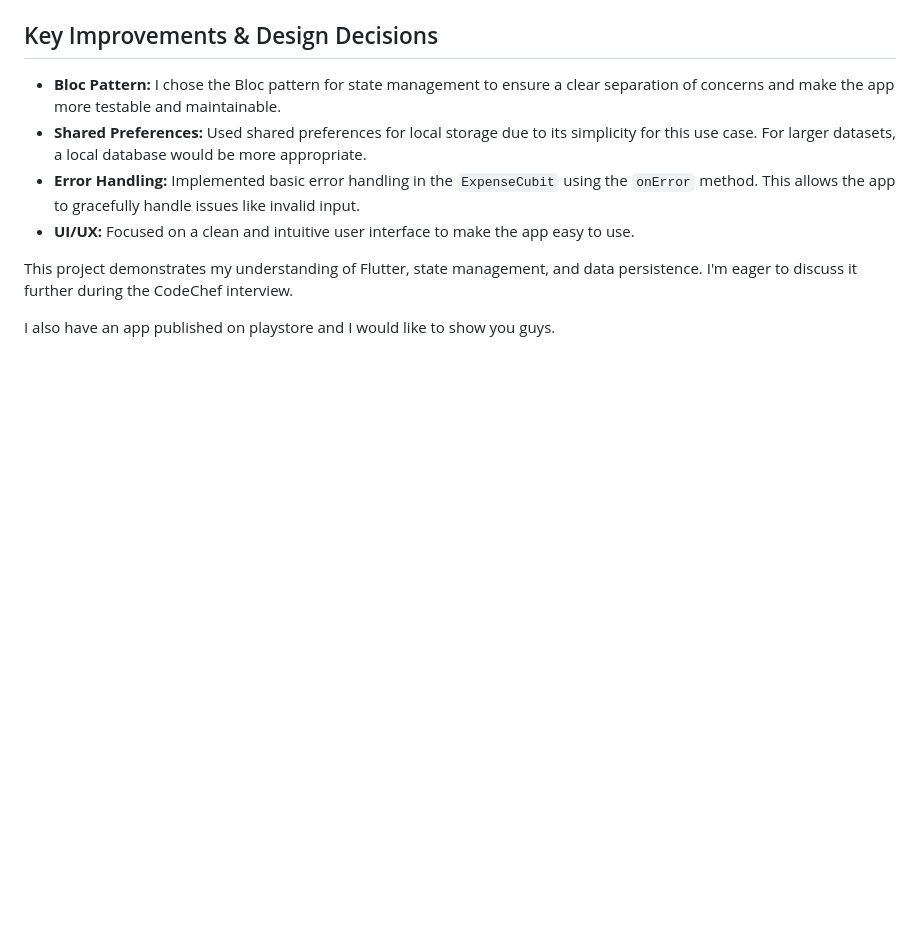
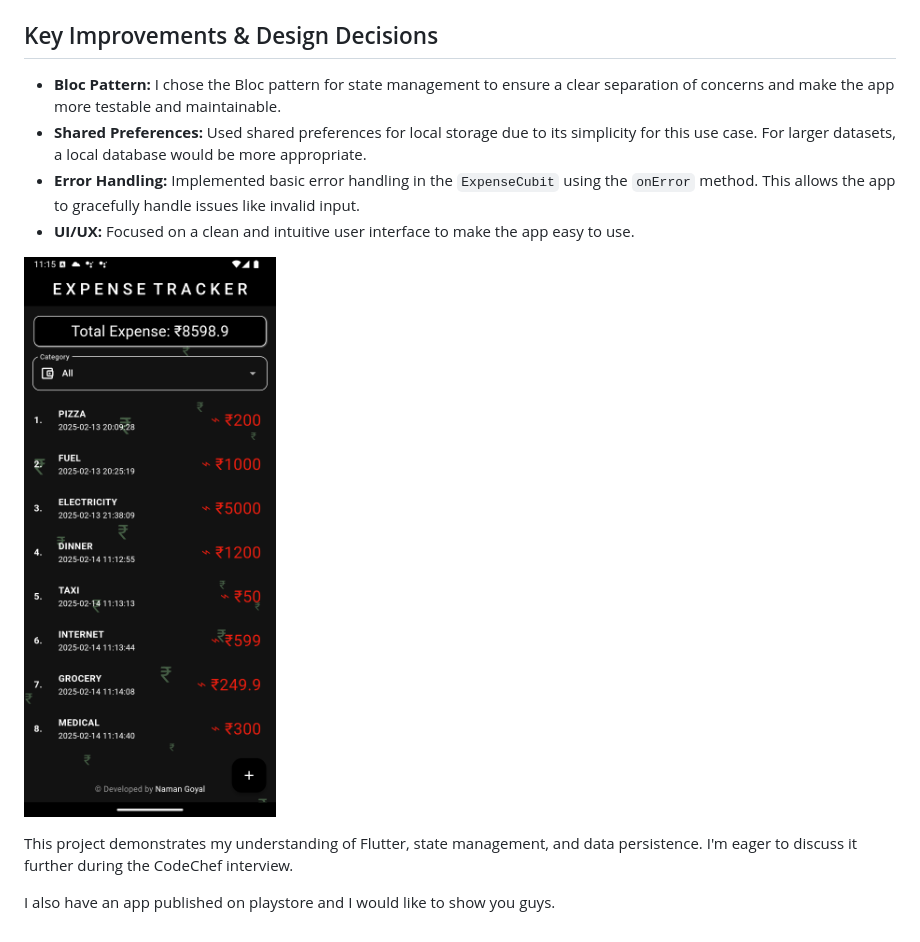
Before and after one commit to NamanGoyalK/e_tracker, a Markdown page: README.md, the part around the change. Drawn GitHub-style; pictures changed too: image/README/1739511973697.png (added); blank space fills up the shorter version.

```diff
--- a/README.md
+++ b/README.md
@@ -70,6 +70,8 @@ lib/
 - **Error Handling:** Implemented basic error handling in the `ExpenseCubit` using the `onError` method. This allows the app to gracefully handle issues like invalid input.
 - **UI/UX:** Focused on a clean and intuitive user interface to make the app easy to use.
 
+![1739511973697](image/README/1739511973697.png)
+
 This project demonstrates my understanding of Flutter, state management, and data persistence. I'm eager to discuss it further during the CodeChef interview.
 
 I also have an app published on playstore and I would like to show you guys.
```
Also changed, not shown: 2 other files.
